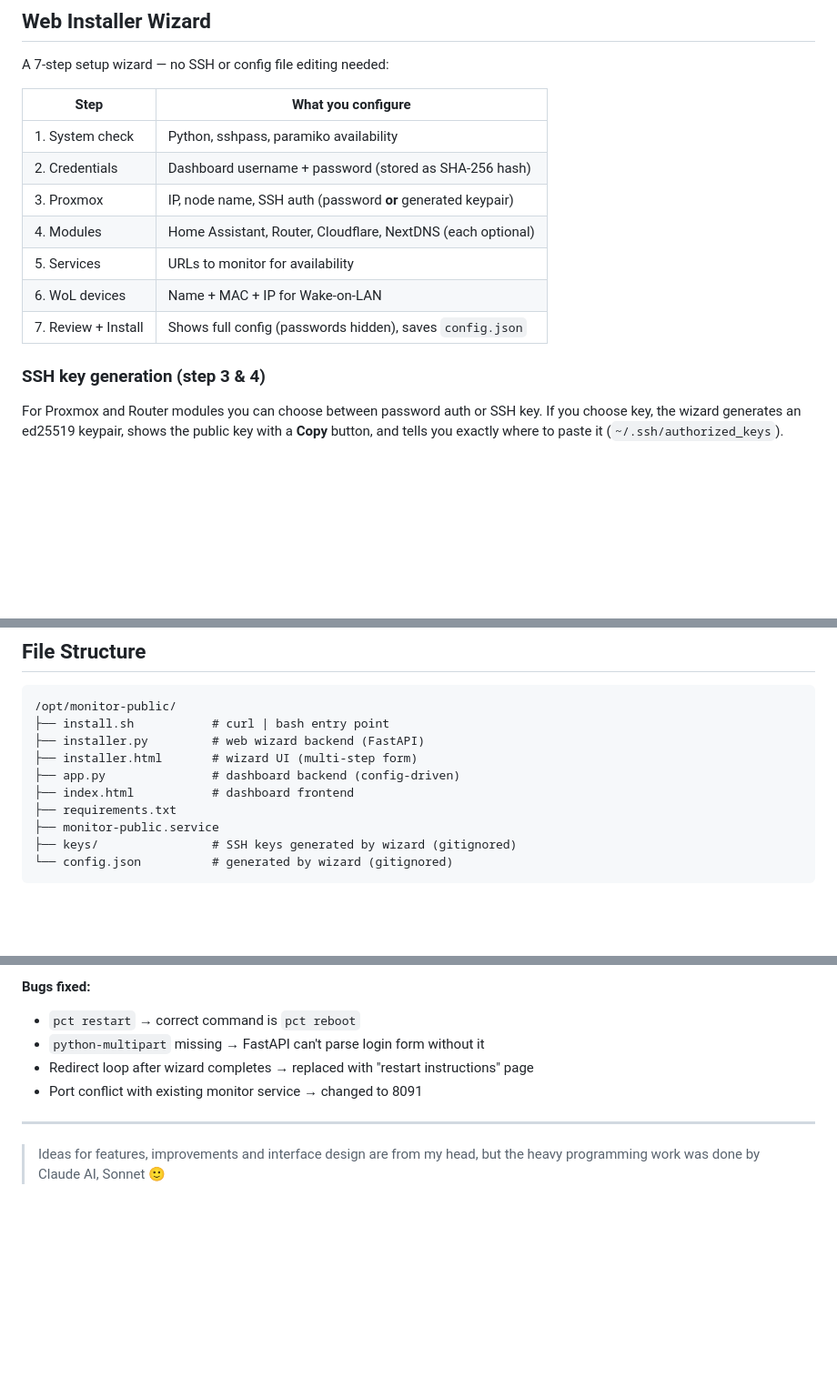
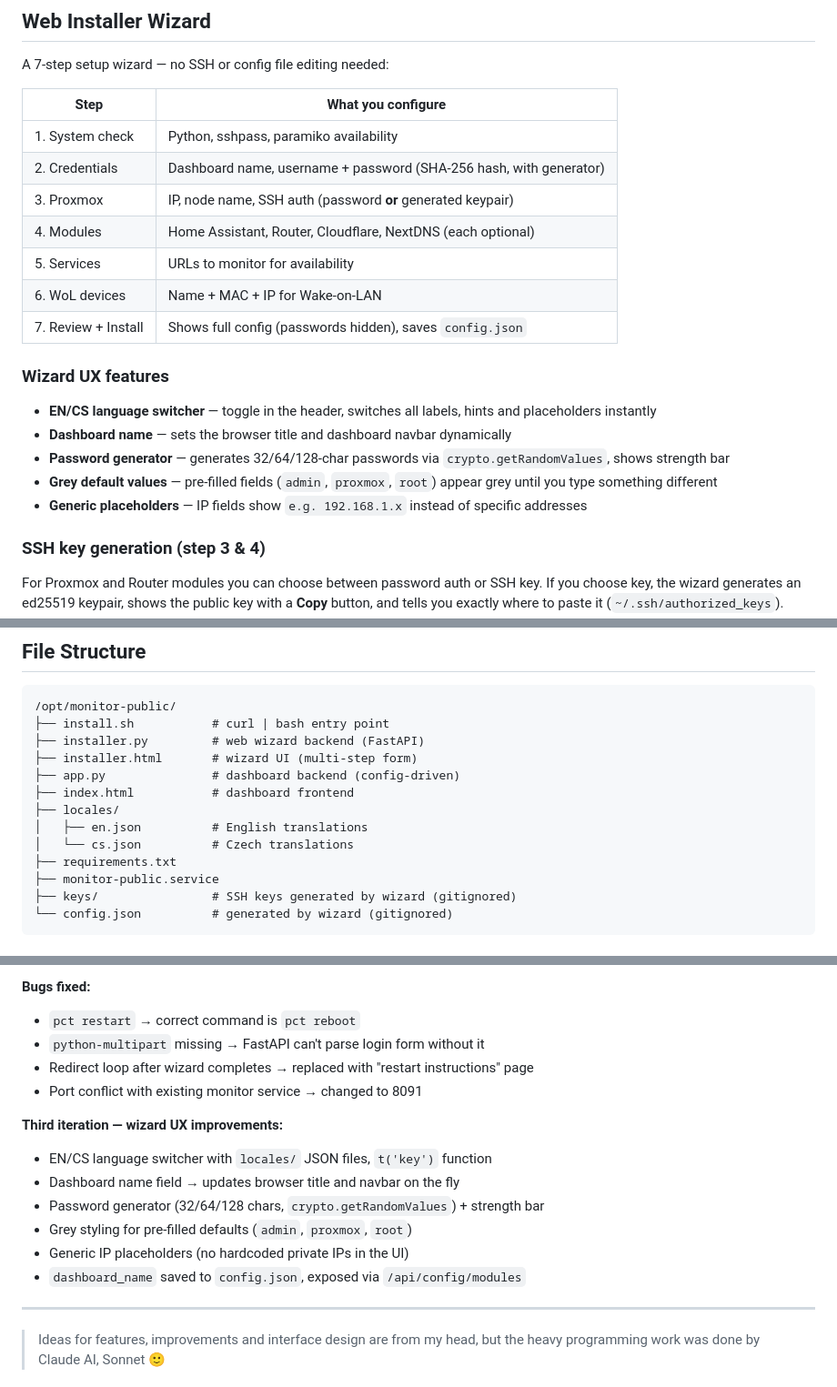
Before and after one commit to pavel-z-ostravy/LXC-Automat, a Markdown page: README.md, 3 parts joined by grey strips. Shown at 91% size. Rendered like a GitHub page; blank space fills up the shorter version.

```diff
--- a/README.md
+++ b/README.md
@@ -41,12 +41,20 @@ A 7-step setup wizard — no SSH or config file editing needed:
 | Step | What you configure |
 |------|--------------------|
 | 1. System check | Python, sshpass, paramiko availability |
-| 2. Credentials | Dashboard username + password (stored as SHA-256 hash) |
+| 2. Credentials | Dashboard name, username + password (SHA-256 hash, with generator) |
 | 3. Proxmox | IP, node name, SSH auth (password **or** generated keypair) |
 | 4. Modules | Home Assistant, Router, Cloudflare, NextDNS (each optional) |
 | 5. Services | URLs to monitor for availability |
 | 6. WoL devices | Name + MAC + IP for Wake-on-LAN |
 | 7. Review + Install | Shows full config (passwords hidden), saves `config.json` |
+
+### Wizard UX features
+
+- **EN/CS language switcher** — toggle in the header, switches all labels, hints and placeholders instantly
+- **Dashboard name** — sets the browser title and dashboard navbar dynamically
+- **Password generator** — generates 32/64/128-char passwords via `crypto.getRandomValues`, shows strength bar
+- **Grey default values** — pre-filled fields (`admin`, `proxmox`, `root`) appear grey until you type something different
+- **Generic placeholders** — IP fields show `e.g. 192.168.1.x` instead of specific addresses
 
 ### SSH key generation (step 3 & 4)
 
@@ -144,6 +152,9 @@ Browser  ──→  Web UI (single-page HTML + JS)
 ├── installer.html       # wizard UI (multi-step form)
 ├── app.py               # dashboard backend (config-driven)
 ├── index.html           # dashboard frontend
+├── locales/
+│   ├── en.json          # English translations
+│   └── cs.json          # Czech translations
 ├── requirements.txt
 ├── monitor-public.service
 ├── keys/                # SSH keys generated by wizard (gitignored)
@@ -200,6 +211,14 @@ Browser  ──→  Web UI (single-page HTML + JS)
 - Redirect loop after wizard completes → replaced with "restart instructions" page
 - Port conflict with existing monitor service → changed to 8091
 
+**Third iteration — wizard UX improvements:**
+- EN/CS language switcher with `locales/` JSON files, `t('key')` function
+- Dashboard name field → updates browser title and navbar on the fly
+- Password generator (32/64/128 chars, `crypto.getRandomValues`) + strength bar
+- Grey styling for pre-filled defaults (`admin`, `proxmox`, `root`)
+- Generic IP placeholders (no hardcoded private IPs in the UI)
+- `dashboard_name` saved to `config.json`, exposed via `/api/config/modules`
+
 ---
 
 > Ideas for features, improvements and interface design are from my head, but the heavy programming work was done by Claude AI, Sonnet 🙂
```
Also changed, not shown: README.cs.md (+20 -1 lines).
